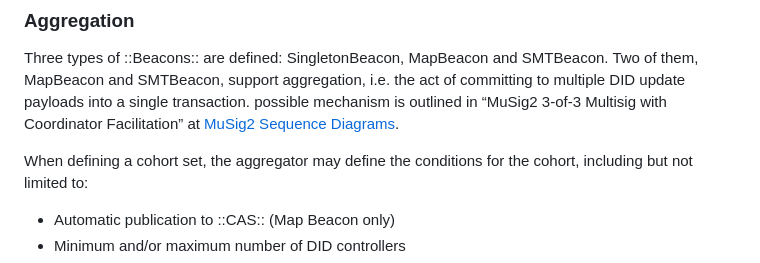
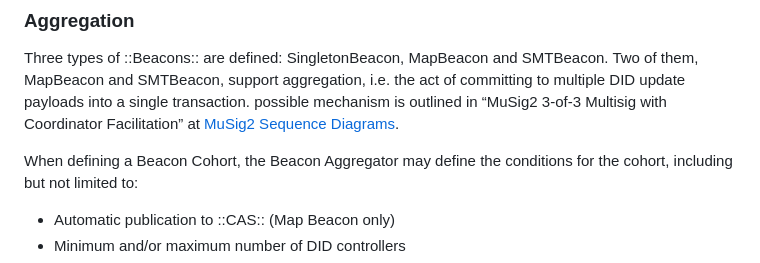
Before and after one commit to dcdpr/did-btc1, a Markdown page: chapters/Beacons.md, the part around the change. Drawn GitHub-style.

Commit message:
Update chapters/Beacons.md
Co-authored-by: Will Abramson <wip.abramson@gmail.com>

```diff
--- a/chapters/Beacons.md
+++ b/chapters/Beacons.md
@@ -85,7 +85,7 @@ possible mechanism is outlined in “MuSig2 3-of-3 Multisig with Coordinator
 Facilitation” at
 [MuSig2 Sequence Diagrams](https://developer.blockchaincommons.com/musig/sequence/#musig2-3-of-3-multisig-with-coordinator-facilitation).
 
-When defining a cohort set, the aggregator may define the conditions for the
+When defining a Beacon Cohort, the Beacon Aggregator may define the conditions for the
 cohort, including but not limited to:
 
 * Automatic publication to ::CAS:: (Map Beacon only)
```
